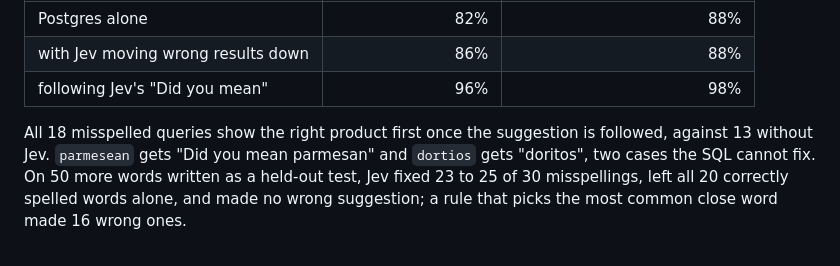
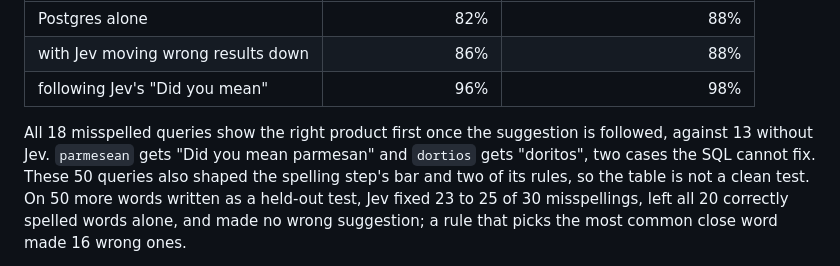
Before and after one commit to alexforman1/postgres-search, a Markdown page: README.md, the part around the change. Rendered like a GitHub page.

Commit message:
Say which Jev results the eval queries shaped
Co-Authored-By: Claude Opus 5.5 <noreply@anthropic.com>

```diff
--- a/README.md
+++ b/README.md
@@ -24,7 +24,8 @@ On 50 hand-written queries against the full release, with `jev-1.13.0`
 
 All 18 misspelled queries show the right product first once the suggestion is followed, against
 13 without Jev. `parmesean` gets "Did you mean parmesan" and `dortios` gets "doritos", two cases the
-SQL cannot fix. On 50 more words written as a held-out test, Jev fixed 23 to 25 of 30
+SQL cannot fix. These 50 queries also shaped the spelling step's bar and two of its rules, so the
+table is not a clean test. On 50 more words written as a held-out test, Jev fixed 23 to 25 of 30
 misspellings, left all 20 correctly spelled words alone, and made no wrong suggestion; a rule that
 picks the most common close word made 16 wrong ones.
 
```
Also changed, not shown: docs/jev.md (+5 -0 lines), docs/measurements.md (+4 -1 lines).
